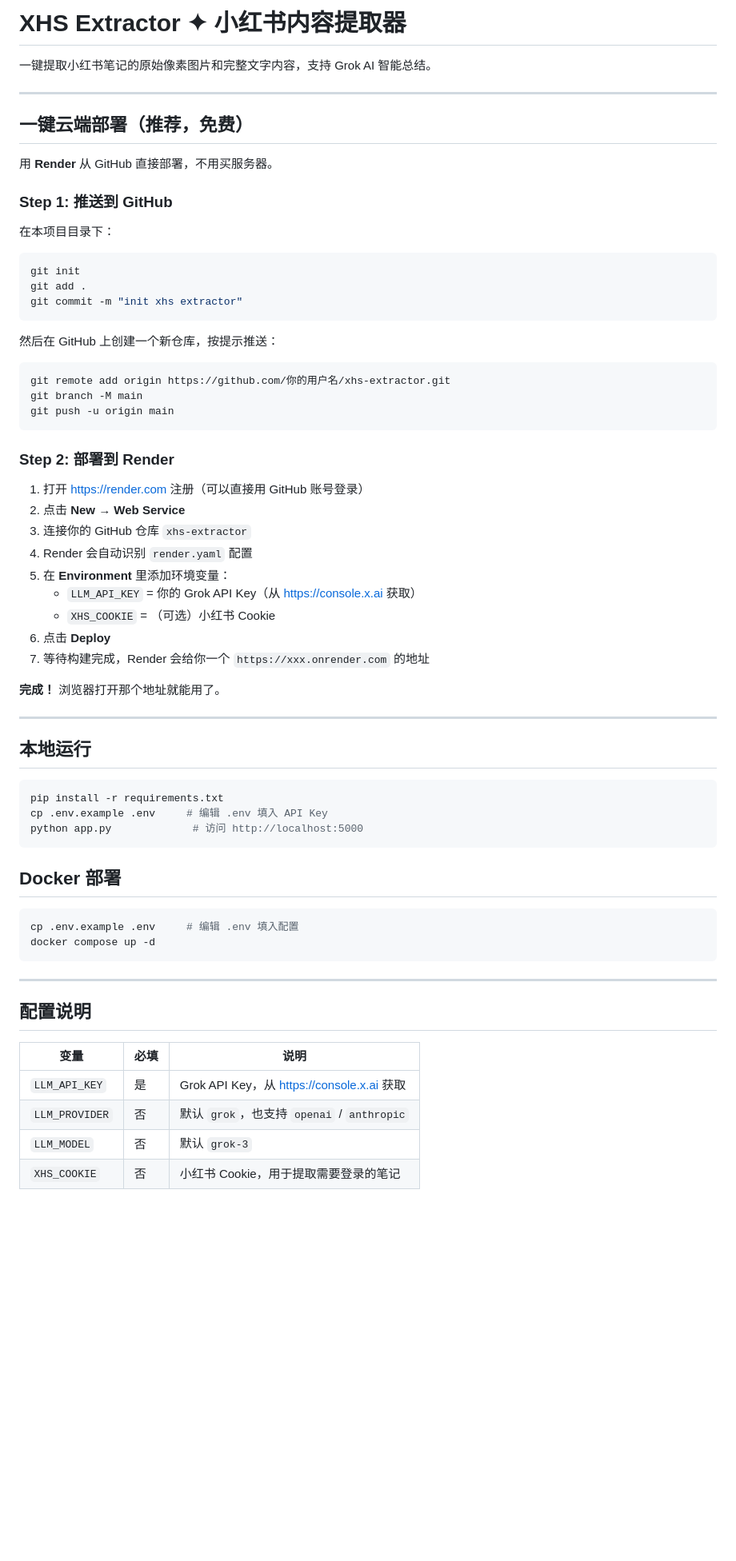
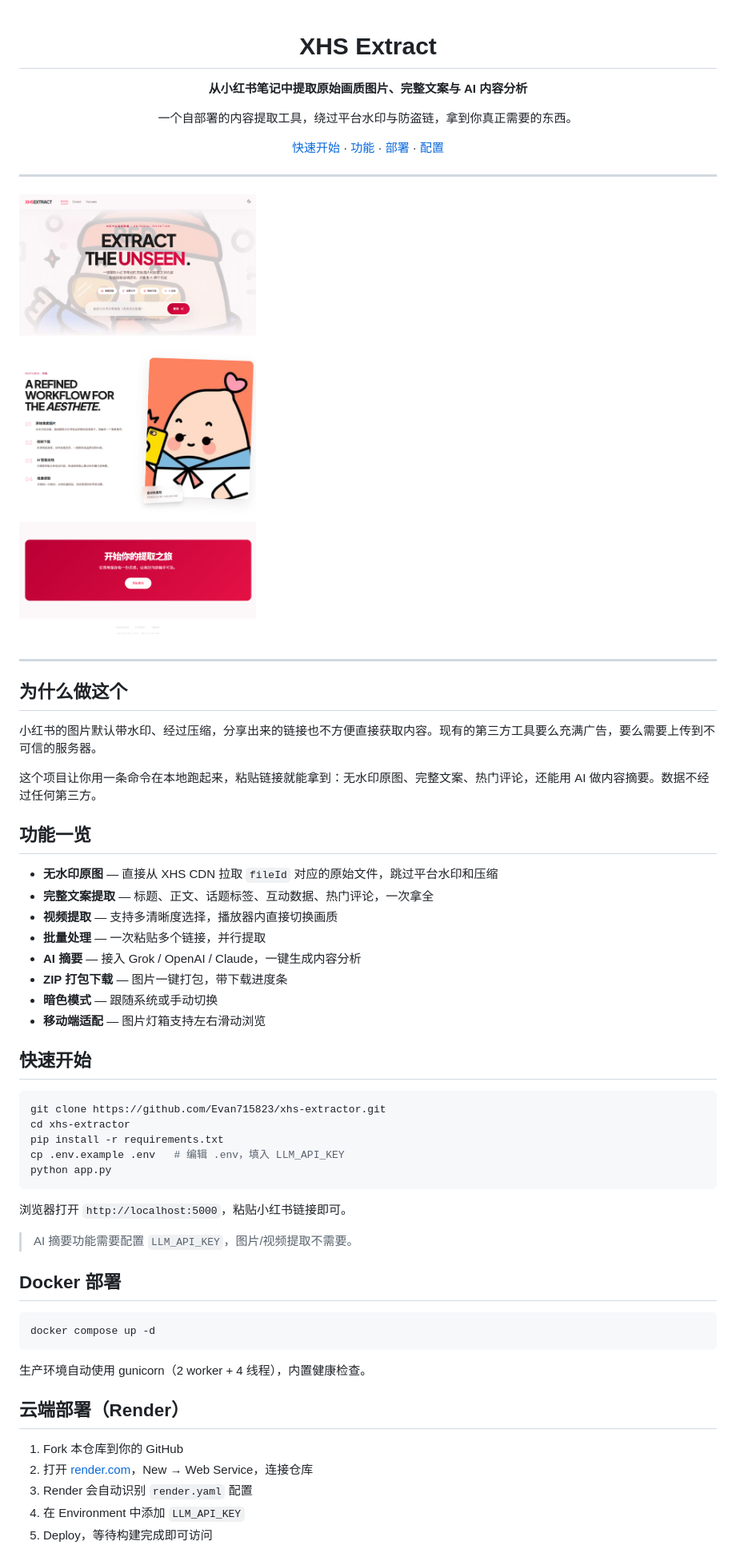
Before and after one commit to Evan715823/xhs-extractor, a Markdown page: README.md, the part around the change printed below. Shown: that part at 80% size. Rendered like a GitHub page; pictures changed too: docs/preview.png (added); blank space fills up the shorter version.

````diff
--- a/README.md
+++ b/README.md
@@ -1,67 +1,65 @@
-# XHS Extractor ✦ 小红书内容提取器
+<div align="center">
 
-一键提取小红书笔记的原始像素图片和完整文字内容，支持 Grok AI 智能总结。
+# XHS Extract
+
+**从小红书笔记中提取原始画质图片、完整文案与 AI 内容分析**
+
+一个自部署的内容提取工具，绕过平台水印与防盗链，拿到你真正需要的东西。
+
+[快速开始](#快速开始) · [功能](#功能一览) · [部署](#docker-部署) · [配置](#环境变量)
+
+</div>
 
 ---
 
-## 一键云端部署（推荐，免费）
-
-用 **Render** 从 GitHub 直接部署，不用买服务器。
-
-### Step 1: 推送到 GitHub
-
-在本项目目录下：
-```bash
-git init
-git add .
-git commit -m "init xhs extractor"
-```
-然后在 GitHub 上创建一个新仓库，按提示推送：
-```bash
-git remote add origin https://github.com/你的用户名/xhs-extractor.git
-git branch -M main
-git push -u origin main
-```
-
-### Step 2: 部署到 Render
-
-1. 打开 https://render.com 注册（可以直接用 GitHub 账号登录）
-2. 点击 **New → Web Service**
-3. 连接你的 GitHub 仓库 `xhs-extractor`
-4. Render 会自动识别 `render.yaml` 配置
-5. 在 **Environment** 里添加环境变量：
-   - `LLM_API_KEY` = 你的 Grok API Key（从 https://console.x.ai 获取）
-   - `XHS_COOKIE` = （可选）小红书 Cookie
-6. 点击 **Deploy**
-7. 等待构建完成，Render 会给你一个 `https://xxx.onrender.com` 的地址
-
-**完成！** 浏览器打开那个地址就能用了。
+![preview](docs/preview.png)
 
 ---
 
-## 本地运行
+## 为什么做这个
+
+小红书的图片默认带水印、经过压缩，分享出来的链接也不方便直接获取内容。现有的第三方工具要么充满广告，要么需要上传到不可信的服务器。
+
+这个项目让你用一条命令在本地跑起来，粘贴链接就能拿到：无水印原图、完整文案、热门评论，还能用 AI 做内容摘要。数据不经过任何第三方。
+
+## 功能一览
+
+- **无水印原图** — 直接从 XHS CDN 拉取 `fileId` 对应的原始文件，跳过平台水印和压缩
+- **完整文案提取** — 标题、正文、话题标签、互动数据、热门评论，一次拿全
+- **视频提取** — 支持多清晰度选择，播放器内直接切换画质
+- **批量处理** — 一次粘贴多个链接，并行提取
+- **AI 摘要** — 接入 Grok / OpenAI / Claude，一键生成内容分析
+- **ZIP 打包下载** — 图片一键打包，带下载进度条
+- **暗色模式** — 跟随系统或手动切换
+- **移动端适配** — 图片灯箱支持左右滑动浏览
+
+## 快速开始
 
 ```bash
+git clone https://github.com/Evan715823/xhs-extractor.git
+cd xhs-extractor
 pip install -r requirements.txt
-cp .env.example .env     # 编辑 .env 填入 API Key
-python app.py             # 访问 http://localhost:5000
+cp .env.example .env   # 编辑 .env，填入 LLM_API_KEY
+python app.py
 ```
+
+浏览器打开 `http://localhost:5000`，粘贴小红书链接即可。
+
+> AI 摘要功能需要配置 `LLM_API_KEY`，图片/视频提取不需要。
 
 ## Docker 部署
 
 ```bash
-cp .env.example .env     # 编辑 .env 填入配置
 docker compose up -d
 ```
 
----
+生产环境自动使用 gunicorn（2 worker + 4 线程），内置健康检查。
 
-## 配置说明
+## 云端部署（Render）
 
-| 变量 | 必填 | 说明 |
-|------|------|------|
-| `LLM_API_KEY` | 是 | Grok API Key，从 https://console.x.ai 获取 |
-| `LLM_PROVIDER` | 否 | 默认 `grok`，也支持 `openai` / `anthropic` |
-| `LLM_MODEL` | 否 | 默认 `grok-3` |
-| `XHS_COOKIE` | 否 | 小红书 Cookie，用于提取需要登录的笔记 |
+1. Fork 本仓库到你的 GitHub
+2. 打开 [render.com](https://render.com)，New → Web Service，连接仓库
+3. Render 会自动识别 `render.yaml` 配置
+4. 在 Environment 中添加 `LLM_API_KEY`
+5. Deploy，等待构建完成即可访问
 
````
Also changed, not shown: other parts of README.md (+45 -2 lines), 7 other files.
